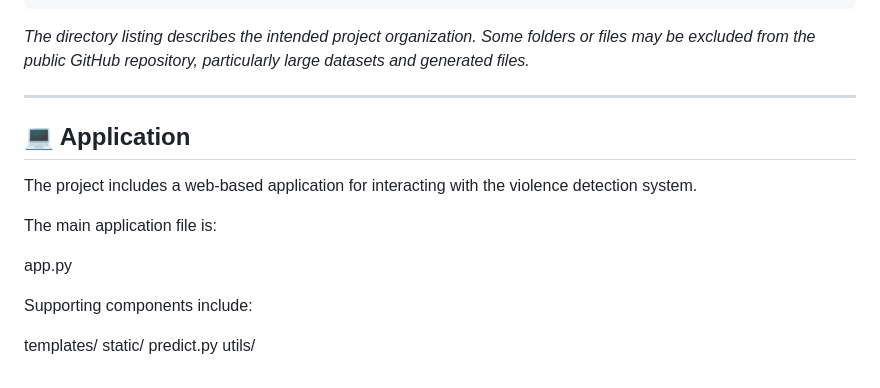
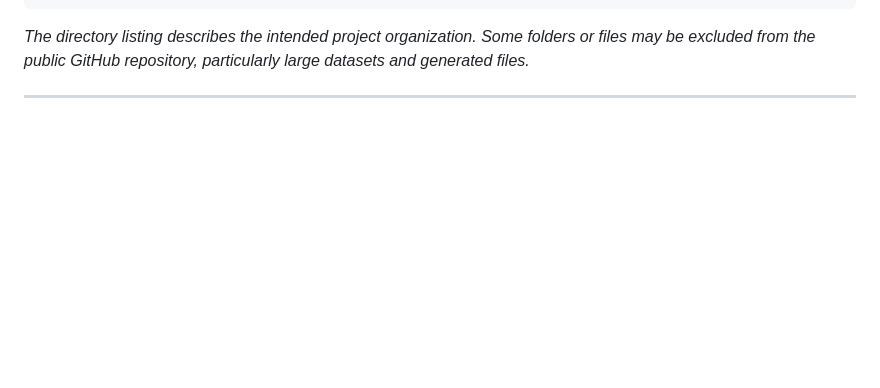
Before and after one commit to muhammedsinanta/Smart-Anti-Violence-System-Using-Deep-Learning-Based-Video-Surveillance, a Markdown page: README.md, the part around the change. Rendered like a GitHub page; blank space fills up the shorter version.

```diff
--- a/README.md
+++ b/README.md
@@ -120,18 +120,3 @@ smart-anti-violence-detection/
 *The directory listing describes the intended project organization. Some folders or files may be excluded from the public GitHub repository, particularly large datasets and generated files.*
 
 ---
-
-## 💻 Application
-
-The project includes a web-based application for interacting with the violence detection system.
-
-The main application file is:
-
-app.py
-
-Supporting components include:
-
-templates/
-static/
-predict.py
-utils/
```
